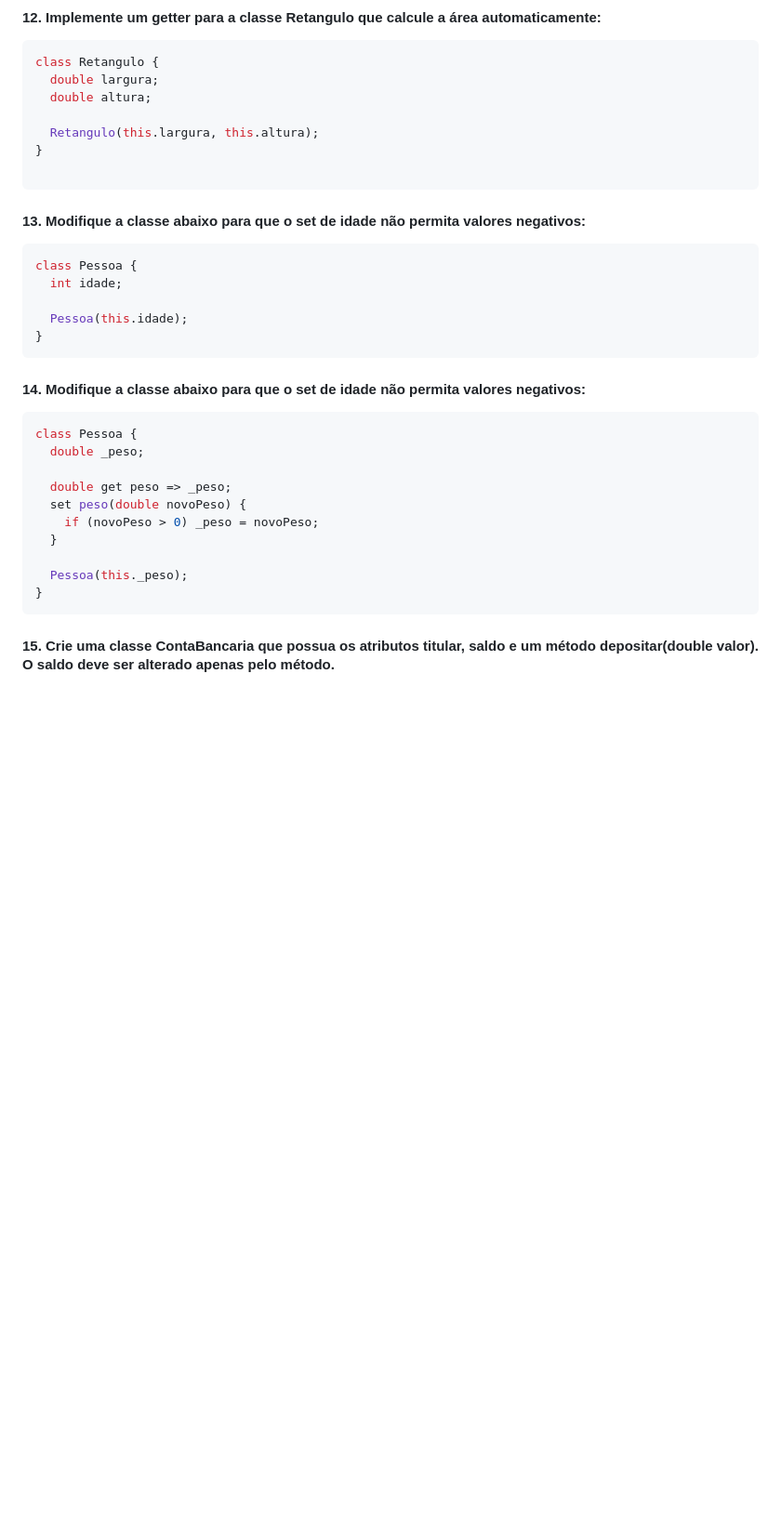
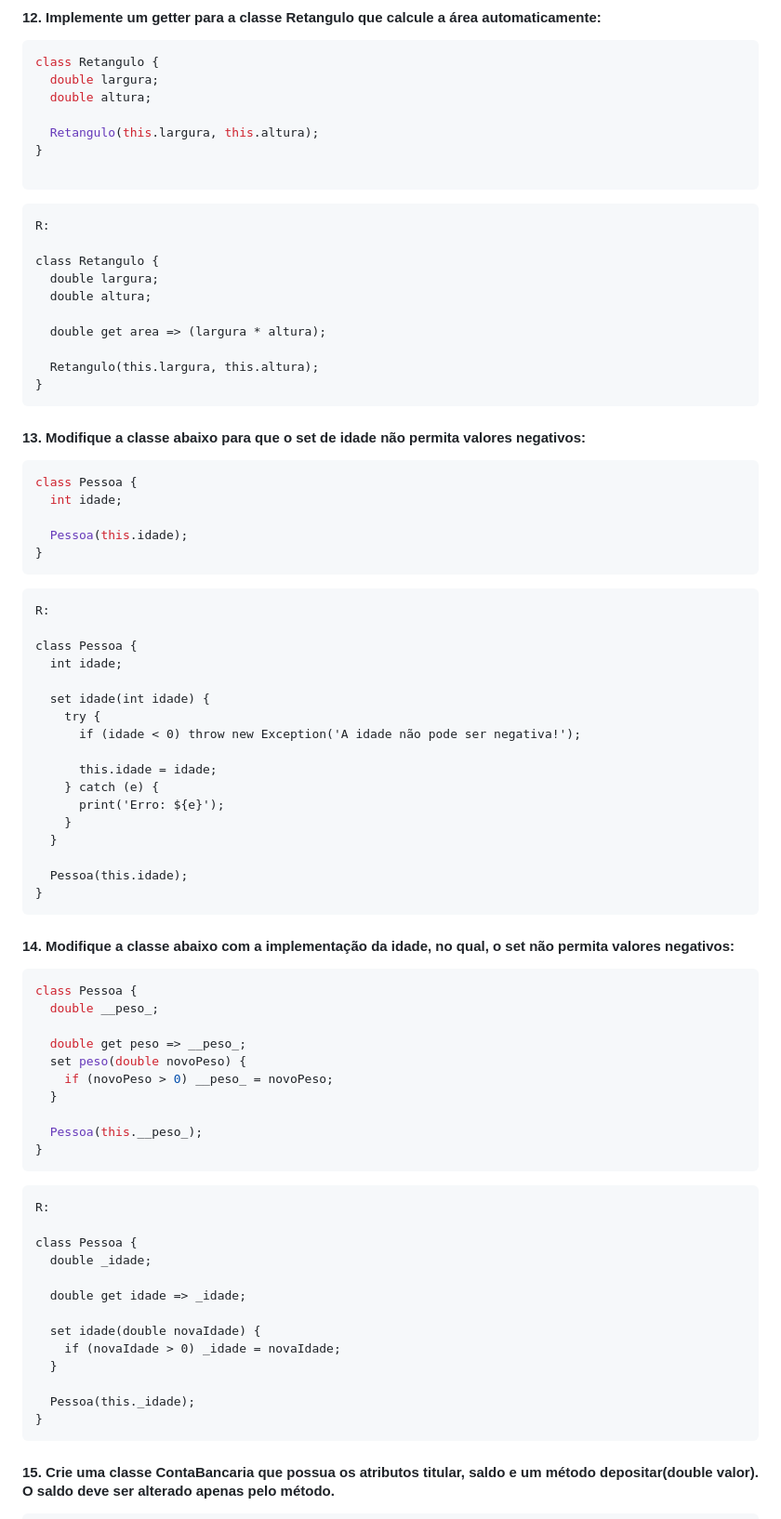
Before and after one commit to luangust4vo/DDM, a Markdown page: diario/anotacao_27_03.md, the part around one of its changes. Shown at 93% size. Rendered like a GitHub page; blank space fills up the shorter version.

````diff
--- a/diario/anotacao_27_03.md
+++ b/diario/anotacao_27_03.md
@@ -141,6 +182,19 @@ class Retangulo {
 
 ```
 
+<pre style='text-align: justify'>
+R:
+
+class Retangulo {
+  double largura;
+  double altura;
+
+  double get area => (largura * altura);
+
+  Retangulo(this.largura, this.altura);
+}
+</pre>
+
 #### 13. Modifique a classe abaixo para que o set de idade não permita valores negativos:
 ```dart
 class Pessoa {
@@ -150,18 +204,54 @@ class Pessoa {
 }
 ```
 
-#### 14. Modifique a classe abaixo para que o set de idade não permita valores negativos:
+<pre style='text-align: justify'>
+R:
+
+class Pessoa {
+  int idade;
+
+  set idade(int idade) {
+    try {
+      if (idade < 0) throw new Exception('A idade não pode ser negativa!');
+
+      this.idade = idade;
+    } catch (e) {
+      print('Erro: ${e}');
+    }
+  }
+
+  Pessoa(this.idade);
+}
+</pre>
+
+#### 14. Modifique a classe abaixo com a implementação da idade, no qual, o set não permita valores negativos:
 ```dart
 class Pessoa {
-  double _peso;
+  double __peso_;
 
-  double get peso => _peso;
+  double get peso => __peso_;
   set peso(double novoPeso) {
-    if (novoPeso > 0) _peso = novoPeso;
+    if (novoPeso > 0) __peso_ = novoPeso;
   }
 
-  Pessoa(this._peso);
+  Pessoa(this.__peso_);
 }
 ```
 
+<pre style='text-align: justify'>
+R:
+
+class Pessoa {
+  double _idade;
+
+  double get idade => _idade;
+
+  set idade(double novaIdade) {
+    if (novaIdade > 0) _idade = novaIdade;
+  }
+
+  Pessoa(this._idade);
+}
+</pre>
+
 #### 15. Crie uma classe ContaBancaria que possua os atributos titular, saldo e um método depositar(double valor). O saldo deve ser alterado apenas pelo método.
````
Also changed, not shown: other parts of diario/anotacao_27_03.md (+187 -1 lines).
